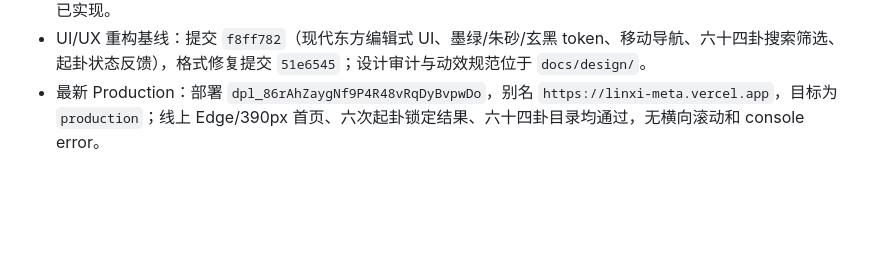
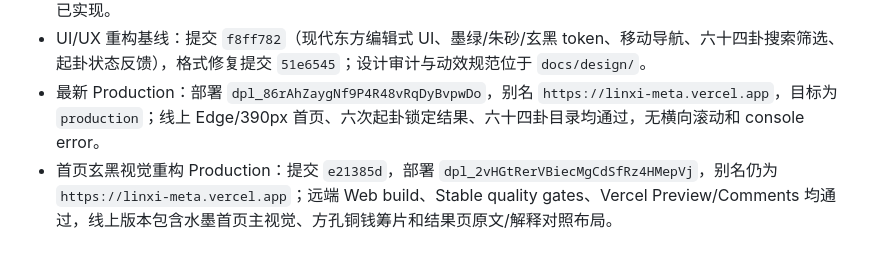
Before and after one commit to wanfeng1025/linxi_Meta, a Markdown page: AGENTS.md, the part around the change. Rendered like a GitHub page; blank space fills up the shorter version.

Commit message:
docs: record homepage production deployment

```diff
--- a/AGENTS.md
+++ b/AGENTS.md
@@ -140,3 +140,4 @@ pnpm run check
 - 部署边界：Vercel 项目保持公开默认域名，账号、AI 解卦、AR、社区、商城和云端记录仍为预留模块，不得伪称已实现。
 - UI/UX 重构基线：提交 `f8ff782`（现代东方编辑式 UI、墨绿/朱砂/玄黑 token、移动导航、六十四卦搜索筛选、起卦状态反馈），格式修复提交 `51e6545`；设计审计与动效规范位于 `docs/design/`。
 - 最新 Production：部署 `dpl_86rAhZaygNf9P4R48vRqDyBvpwDo`，别名 `https://linxi-meta.vercel.app`，目标为 `production`；线上 Edge/390px 首页、六次起卦锁定结果、六十四卦目录均通过，无横向滚动和 console error。
+- 首页玄黑视觉重构 Production：提交 `e21385d`，部署 `dpl_2vHGtRerVBiecMgCdSfRz4HMepVj`，别名仍为 `https://linxi-meta.vercel.app`；远端 Web build、Stable quality gates、Vercel Preview/Comments 均通过，线上版本包含水墨首页主视觉、方孔铜钱筹片和结果页原文/解释对照布局。
```
